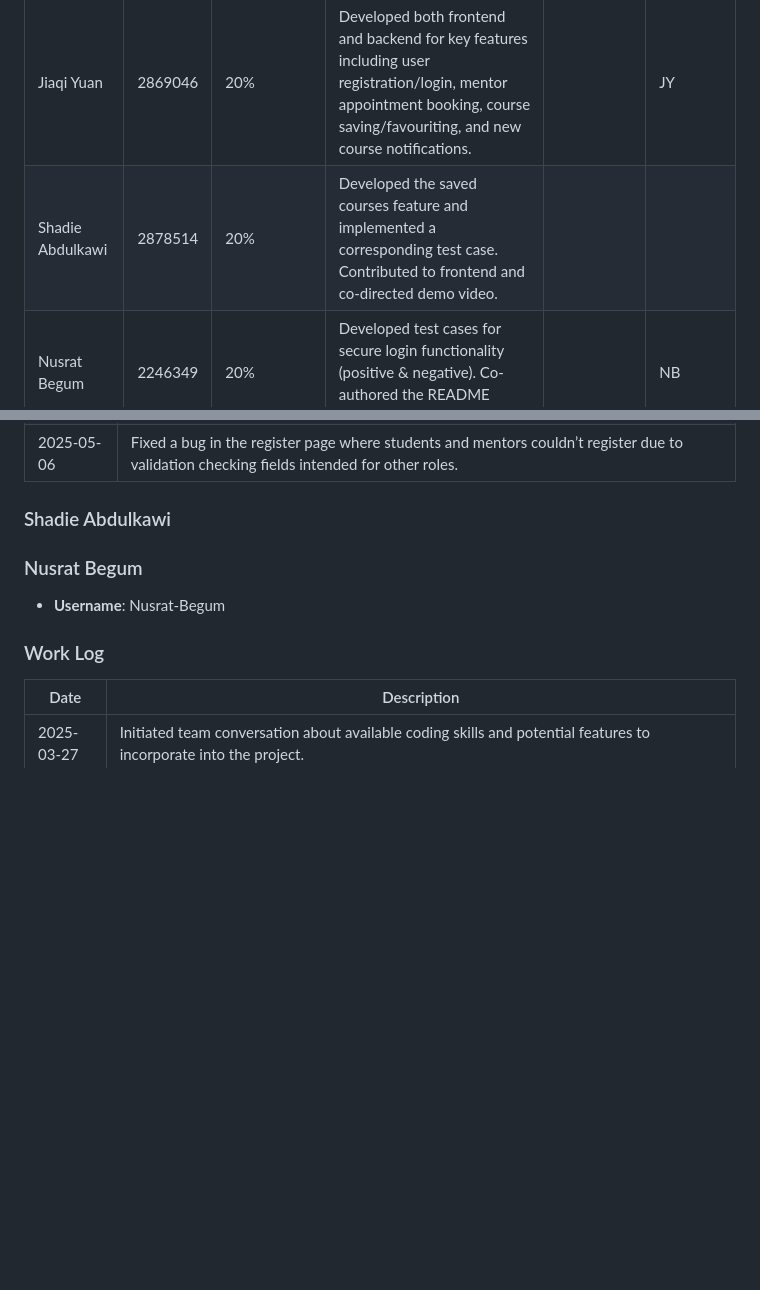
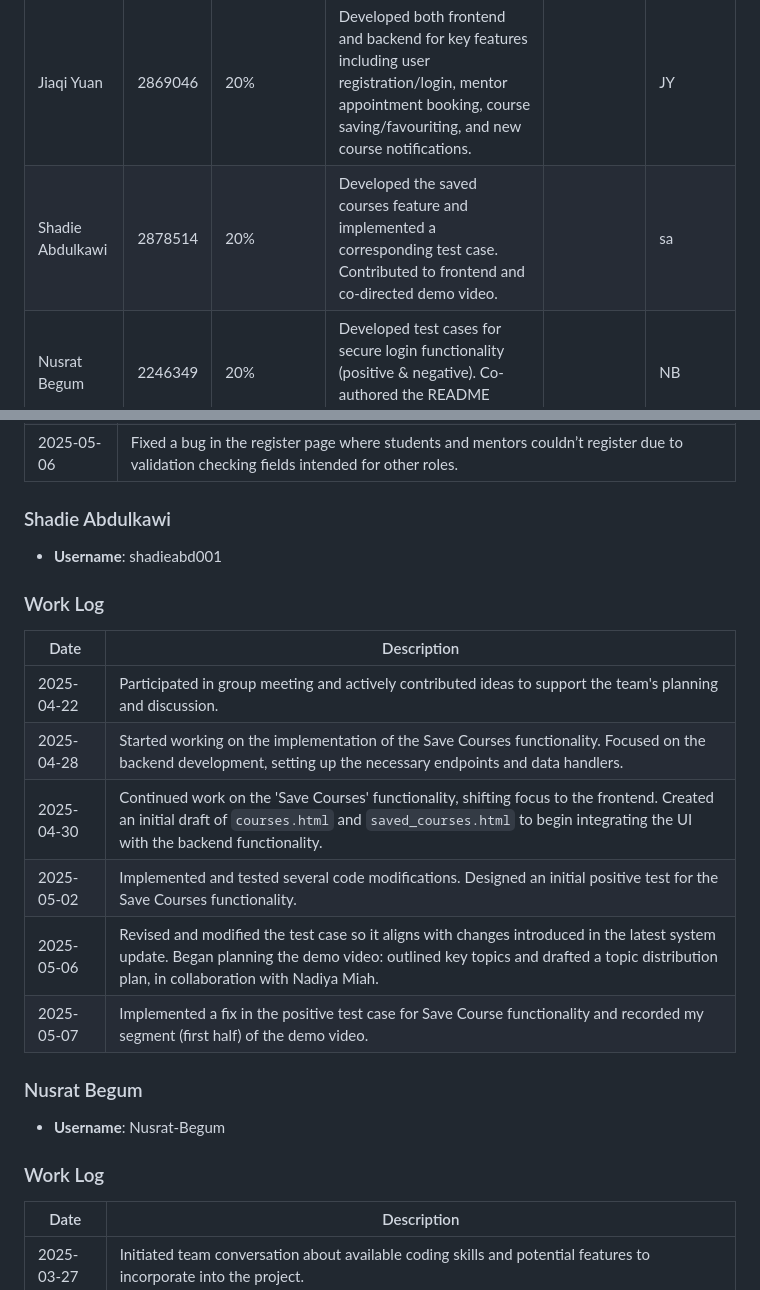
Before and after one commit to Esports-Medusa/UOBLearn, a Markdown page: README.md, 2 parts joined by grey strips. GitHub-like rendering; blank space fills up the shorter version.

Commit message:
Update README.md
updated shadie contribution

```diff
--- a/README.md
+++ b/README.md
@@ -313,7 +313,7 @@ The video effectively showcases both the functional features and the technical f
 | Student Name     | ID       | Contribution (%) | Key Contributions / Tasks Completed                                                                                                                                            | Comments (if any) | Signature |
 |------------------|----------|------------------|--------------------------------------------------------------------------------------------------------------------------------------------------------------------------------|-------------------|-----------|
 | Jiaqi Yuan       | 2869046  | 20%              | Developed both frontend and backend for key features including user registration/login, mentor appointment booking, course saving/favouriting, and new course notifications.   |                   | JY        |
-| Shadie Abdulkawi | 2878514  | 20%              | Developed the saved courses feature and implemented a corresponding test case. Contributed to frontend and co-directed demo video.                                             |                   |           |
+| Shadie Abdulkawi | 2878514  | 20%              | Developed the saved courses feature and implemented a corresponding test case. Contributed to frontend and co-directed demo video.                                             |                   |        sa   |
 | Nusrat Begum     | 2246349  | 20%              | Developed test cases for secure login functionality (positive & negative). Co-authored the README documentation.                                                               |                   | NB        |
 | Nadiya Miah      | 2889339  | 20%              | Developed test cases for mentor request feature (positive & negative). Co-directed the demo video of the system.                                                               |                   | NM        |
 | Alisha Thapa     | 2167059  | 20%              | Designed the mentor request form interface. Created a negative test case for saved courses. Co-authored the README documentation.                                              |                   | AT        |
@@ -336,6 +336,16 @@ The video effectively showcases both the functional features and the technical f
 | 2025-05-06 | Fixed a bug in the register page where students and mentors couldn’t register due to validation checking fields intended for other roles. |
 
 ### Shadie Abdulkawi
+- **Username**: shadieabd001
+### Work Log
+| Date       | Description |
+|------------|-------------|
+| 2025-04-22 | Participated in group meeting and actively contributed ideas to support the team's planning and discussion. |
+| 2025-04-28 | Started working on the implementation of the Save Courses functionality. Focused on the backend development, setting up the necessary endpoints and data handlers. |
+| 2025-04-30 | Continued work on the 'Save Courses' functionality, shifting focus to the frontend. Created an initial draft of `courses.html` and `saved_courses.html` to begin integrating the UI with the backend functionality. |
+| 2025-05-02 | Implemented and tested several code modifications. Designed an initial positive test for the Save Courses functionality. |
+| 2025-05-06 | Revised and modified the test case so it aligns with changes introduced in the latest system update. Began planning the demo video: outlined key topics and drafted a topic distribution plan, in collaboration with Nadiya Miah. |
+| 2025-05-07 | Implemented a fix in the positive test case for Save Course functionality and recorded my segment (first half) of the demo video. |
 
 ### Nusrat Begum
 - **Username**: Nusrat-Begum
```
Also changed, not shown: other parts of README.md (+9 -9 lines).
